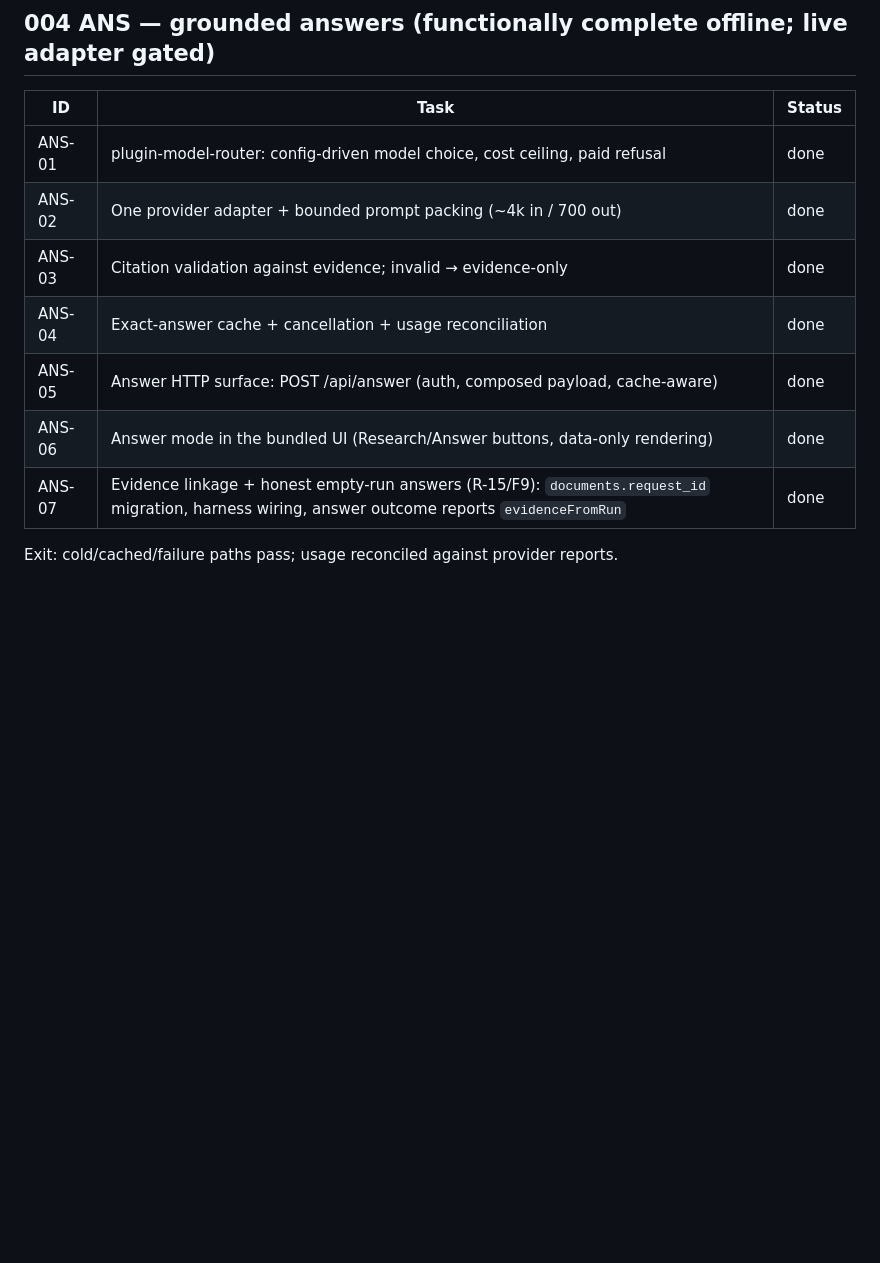
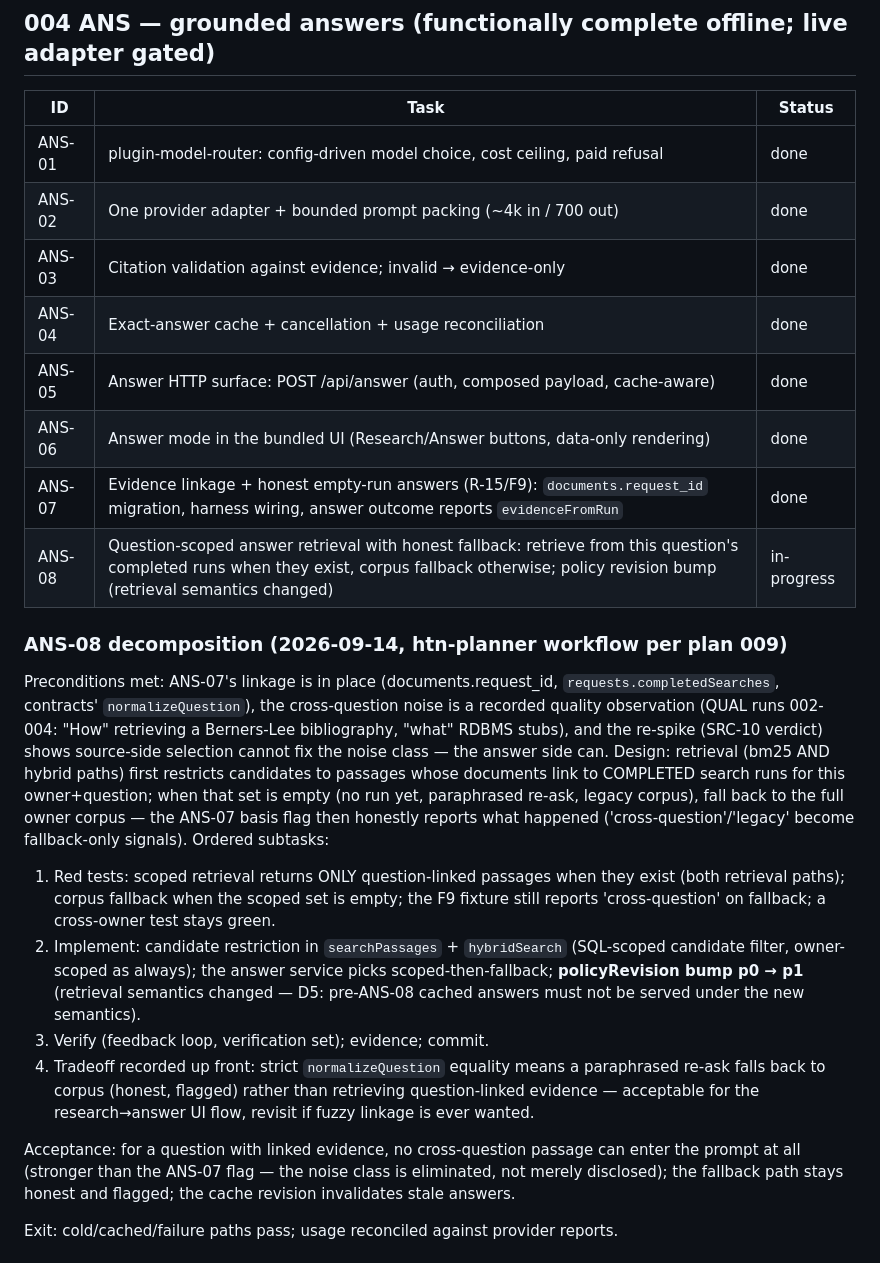
Before and after one commit to d-oit/do-sift, a Markdown page: plans/003-004-src-ans.md, the part around the change. Rendered like a GitHub page; blank space fills up the shorter version.

Commit message:
ANS-08 recorded: question-scoped answer retrieval with honest fallback
The SRC-10 re-spike verdict showed source-side selection cannot fix the
cross-question noise class; ANS-07's evidence linkage makes the answer
side able to. Design: retrieval (bm25 + hybrid) restricts candidates to
passages linked to completed runs of this owner+question, falling back
to the corpus honestly (the ANS-07 basis flag reports the fallback);
policyRevision bump p0->p1 required (retrieval semantics changed, D5).
Paraphrase tradeoff recorded up front. Implementation gated on
run-005 completing (comparability).

```diff
--- a/plans/003-004-src-ans.md
+++ b/plans/003-004-src-ans.md
@@ -689,15 +689,51 @@ Exit: useful searchable evidence with stored provenance; zero synthesis calls.
 
 ## 004 ANS — grounded answers (functionally complete offline; live adapter gated)
 
-| ID     | Task                                                                                                                                              | Status |
-| ------ | ------------------------------------------------------------------------------------------------------------------------------------------------- | ------ |
-| ANS-01 | plugin-model-router: config-driven model choice, cost ceiling, paid refusal                                                                       | done   |
-| ANS-02 | One provider adapter + bounded prompt packing (~4k in / 700 out)                                                                                  | done   |
-| ANS-03 | Citation validation against evidence; invalid → evidence-only                                                                                     | done   |
-| ANS-04 | Exact-answer cache + cancellation + usage reconciliation                                                                                          | done   |
-| ANS-05 | Answer HTTP surface: POST /api/answer (auth, composed payload, cache-aware)                                                                       | done   |
-| ANS-06 | Answer mode in the bundled UI (Research/Answer buttons, data-only rendering)                                                                      | done   |
-| ANS-07 | Evidence linkage + honest empty-run answers (R-15/F9): `documents.request_id` migration, harness wiring, answer outcome reports `evidenceFromRun` | done   |
+| ID     | Task                                                                                                                                                                                               | Status      |
+| ------ | -------------------------------------------------------------------------------------------------------------------------------------------------------------------------------------------------- | ----------- |
+| ANS-01 | plugin-model-router: config-driven model choice, cost ceiling, paid refusal                                                                                                                        | done        |
+| ANS-02 | One provider adapter + bounded prompt packing (~4k in / 700 out)                                                                                                                                   | done        |
+| ANS-03 | Citation validation against evidence; invalid → evidence-only                                                                                                                                      | done        |
+| ANS-04 | Exact-answer cache + cancellation + usage reconciliation                                                                                                                                           | done        |
+| ANS-05 | Answer HTTP surface: POST /api/answer (auth, composed payload, cache-aware)                                                                                                                        | done        |
+| ANS-06 | Answer mode in the bundled UI (Research/Answer buttons, data-only rendering)                                                                                                                       | done        |
+| ANS-07 | Evidence linkage + honest empty-run answers (R-15/F9): `documents.request_id` migration, harness wiring, answer outcome reports `evidenceFromRun`                                                  | done        |
+| ANS-08 | Question-scoped answer retrieval with honest fallback: retrieve from this question's completed runs when they exist, corpus fallback otherwise; policy revision bump (retrieval semantics changed) | in-progress |
+
+### ANS-08 decomposition (2026-09-14, htn-planner workflow per plan 009)
+
+Preconditions met: ANS-07's linkage is in place (documents.request_id,
+`requests.completedSearches`, contracts' `normalizeQuestion`), the
+cross-question noise is a recorded quality observation (QUAL runs
+002-004: "How" retrieving a Berners-Lee bibliography, "what" RDBMS
+stubs), and the re-spike (SRC-10 verdict) shows source-side selection
+cannot fix the noise class — the answer side can. Design: retrieval
+(bm25 AND hybrid paths) first restricts candidates to passages whose
+documents link to COMPLETED search runs for this owner+question; when
+that set is empty (no run yet, paraphrased re-ask, legacy corpus), fall
+back to the full owner corpus — the ANS-07 basis flag then honestly
+reports what happened ('cross-question'/'legacy' become fallback-only
+signals). Ordered subtasks:
+
+1. Red tests: scoped retrieval returns ONLY question-linked passages
+   when they exist (both retrieval paths); corpus fallback when the
+   scoped set is empty; the F9 fixture still reports 'cross-question'
+   on fallback; a cross-owner test stays green.
+2. Implement: candidate restriction in `searchPassages` + `hybridSearch`
+   (SQL-scoped candidate filter, owner-scoped as always); the answer
+   service picks scoped-then-fallback; **policyRevision bump p0 → p1**
+   (retrieval semantics changed — D5: pre-ANS-08 cached answers must not
+   be served under the new semantics).
+3. Verify (feedback loop, verification set); evidence; commit.
+4. Tradeoff recorded up front: strict `normalizeQuestion` equality means
+   a paraphrased re-ask falls back to corpus (honest, flagged) rather
+   than retrieving question-linked evidence — acceptable for the
+   research→answer UI flow, revisit if fuzzy linkage is ever wanted.
+
+Acceptance: for a question with linked evidence, no cross-question
+passage can enter the prompt at all (stronger than the ANS-07 flag —
+the noise class is eliminated, not merely disclosed); the fallback path
+stays honest and flagged; the cache revision invalidates stale answers.
 
 Exit: cold/cached/failure paths pass; usage reconciled against provider reports.
 
```
